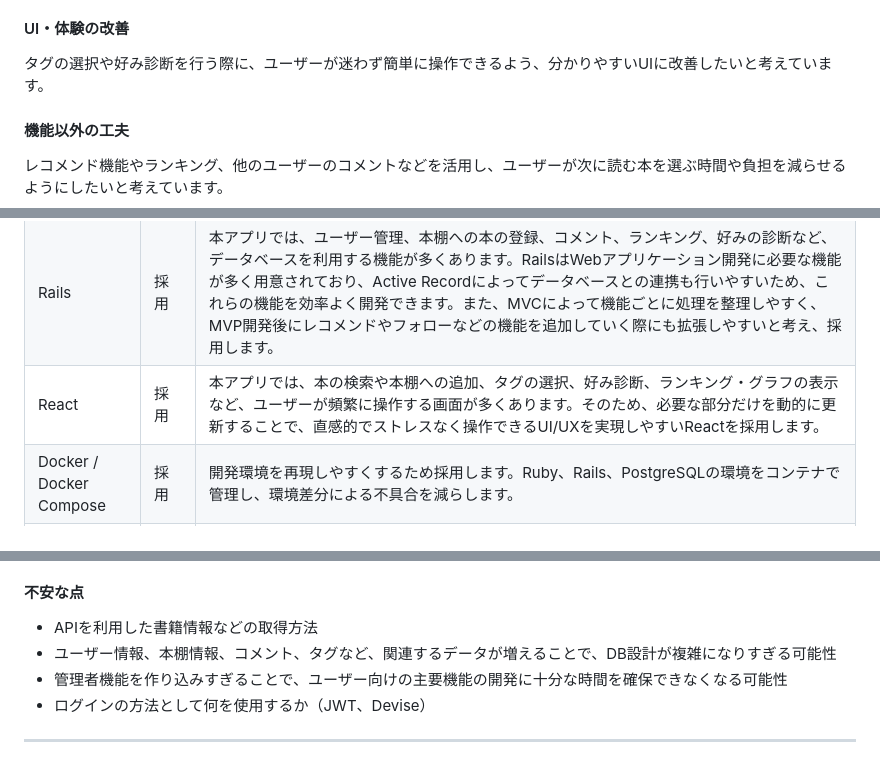
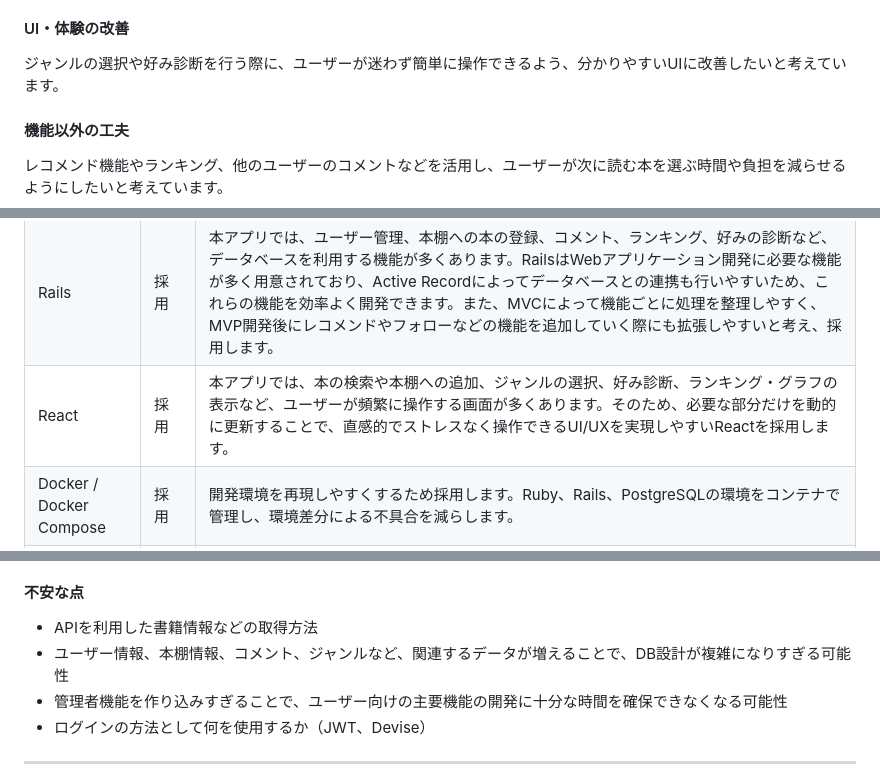
Before and after one commit to Unlucky70Ladybug/book-folio, a Markdown page: README.md, 3 parts joined by grey strips. GitHub-like rendering.

```diff
--- a/README.md
+++ b/README.md
@@ -312,7 +332,7 @@ MVPではまず、自分でユーザーを作成して本棚やコメント、
 ユーザーが蓄積した本棚や評価などのデータを活用して、レコメンド機能や読書量の分析機能を追加したいと考えています。また、これまで読んでこなかったジャンルの本をおすすめする機能も追加し、新しいジャンルの本と出会えるきっかけを作りたいと考えています。
 
 #### UI・体験の改善
-タグの選択や好み診断を行う際に、ユーザーが迷わず簡単に操作できるよう、分かりやすいUIに改善したいと考えています。
+ジャンルの選択や好み診断を行う際に、ユーザーが迷わず簡単に操作できるよう、分かりやすいUIに改善したいと考えています。
 
 #### 機能以外の工夫
 レコメンド機能やランキング、他のユーザーのコメントなどを活用し、ユーザーが次に読む本を選ぶ時間や負担を減らせるようにしたいと考えています。
@@ -335,7 +355,7 @@ MVPではまず、自分でユーザーを作成して本棚やコメント、
 |---|---|---|
 | Ruby | 採用 | Railsとの相性が良く、記述量が少なく読みやすいため採用します。MVPでは、実装スピードと保守性を優先します。 |
 | Rails | 採用 | 本アプリでは、ユーザー管理、本棚への本の登録、コメント、ランキング、好みの診断など、データベースを利用する機能が多くあります。RailsはWebアプリケーション開発に必要な機能が多く用意されており、Active Recordによってデータベースとの連携も行いやすいため、これらの機能を効率よく開発できます。また、MVCによって機能ごとに処理を整理しやすく、MVP開発後にレコメンドやフォローなどの機能を追加していく際にも拡張しやすいと考え、採用します。 |
-| React | 採用 | 本アプリでは、本の検索や本棚への追加、タグの選択、好み診断、ランキング・グラフの表示など、ユーザーが頻繁に操作する画面が多くあります。そのため、必要な部分だけを動的に更新することで、直感的でストレスなく操作できるUI/UXを実現しやすいReactを採用します。 |
+| React | 採用 | 本アプリでは、本の検索や本棚への追加、ジャンルの選択、好み診断、ランキング・グラフの表示など、ユーザーが頻繁に操作する画面が多くあります。そのため、必要な部分だけを動的に更新することで、直感的でストレスなく操作できるUI/UXを実現しやすいReactを採用します。 |
 | Docker / Docker Compose | 採用 | 開発環境を再現しやすくするため採用します。Ruby、Rails、PostgreSQLの環境をコンテナで管理し、環境差分による不具合を減らします。 |
 | daisyUI | 採用 | daisyUIを利用することで、ボタンやカード、フォームなどのコンポーネントを統一感のあるデザインで実装でき、UIを一から作る手間を減らせます。また、Tailwind CSSと組み合わせてデザインを調整しやすいため、MVPの開発速度を上げながら、ユーザーが直感的に操作できるUIを実現できると考え、採用します。 |
 | 楽天ブックス API | 採用 | 国内流通書籍に特化したデータベースのため、日本語書籍の収録漏れが少ないため。 |
@@ -351,7 +371,7 @@ MVPではまず、自分でユーザーを作成して本棚やコメント、
 
 #### 不安な点
 - APIを利用した書籍情報などの取得方法
-- ユーザー情報、本棚情報、コメント、タグなど、関連するデータが増えることで、DB設計が複雑になりすぎる可能性
+- ユーザー情報、本棚情報、コメント、ジャンルなど、関連するデータが増えることで、DB設計が複雑になりすぎる可能性
 - 管理者機能を作り込みすぎることで、ユーザー向けの主要機能の開発に十分な時間を確保できなくなる可能性
 - ログインの方法として何を使用するか（JWT、Devise）
 
```
Also changed, not shown: other parts of README.md (+46 -26 lines).
